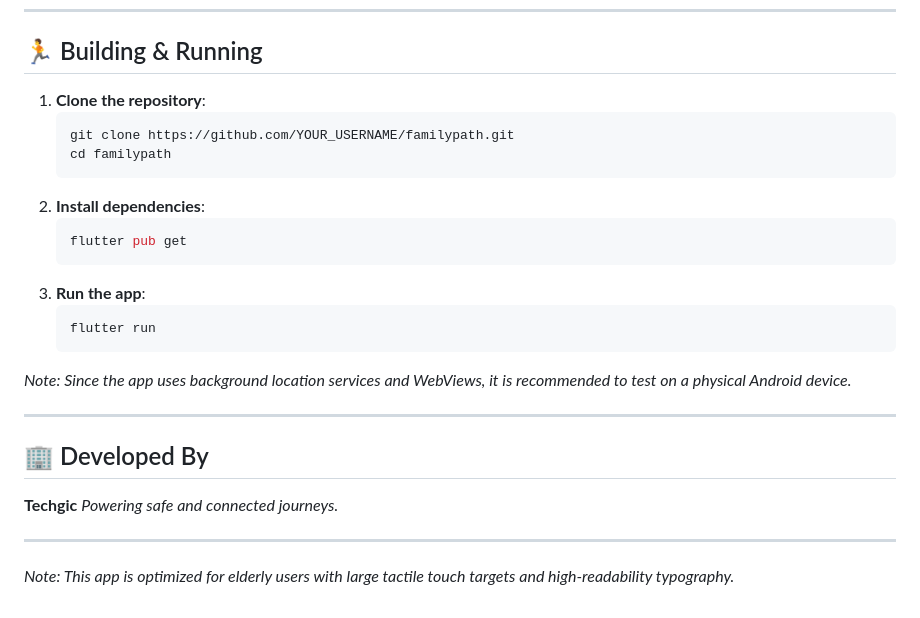
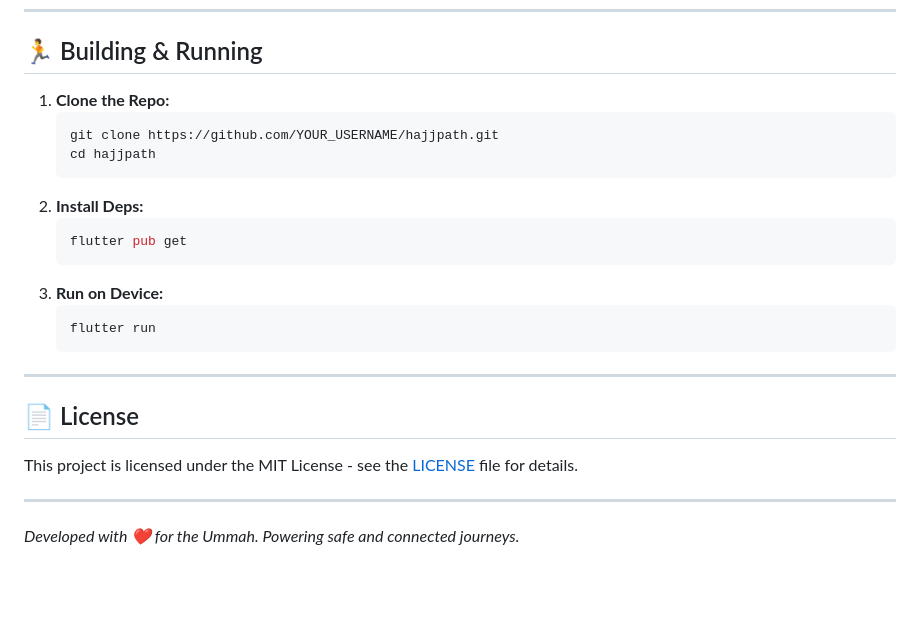
Before and after one commit to shariful-prog/HajjPath, a Markdown page: README.md, the part around one of its changes. Drawn GitHub-style; blank space fills up the shorter version.

````diff
--- a/README.md
+++ b/README.md
@@ -100,28 +127,24 @@ The app uses a custom authentication logic based on predefined users in the data
 
 ## 🏃 Building & Running
 
-1. **Clone the repository**:
+1. **Clone the Repo:**
    ```bash
-   git clone https://github.com/YOUR_USERNAME/familypath.git
-   cd familypath
+   git clone https://github.com/YOUR_USERNAME/hajjpath.git
+   cd hajjpath
    ```
-2. **Install dependencies**:
+2. **Install Deps:**
    ```bash
    flutter pub get
    ```
-3. **Run the app**:
+3. **Run on Device:**
    ```bash
    flutter run
    ```
 
-*Note: Since the app uses background location services and WebViews, it is recommended to test on a physical Android device.*
+---
+
+## 📄 License
+This project is licensed under the MIT License - see the [LICENSE](LICENSE) file for details.
 
 ---
-
-## 🏢 Developed By
-
-**Techgic**
-*Powering safe and connected journeys.*
-
----
-*Note: This app is optimized for elderly users with large tactile touch targets and high-readability typography.*
+*Developed with ❤️ for the Ummah. Powering safe and connected journeys.*
````
Also changed, not shown: other parts of README.md (+88 -61 lines).
